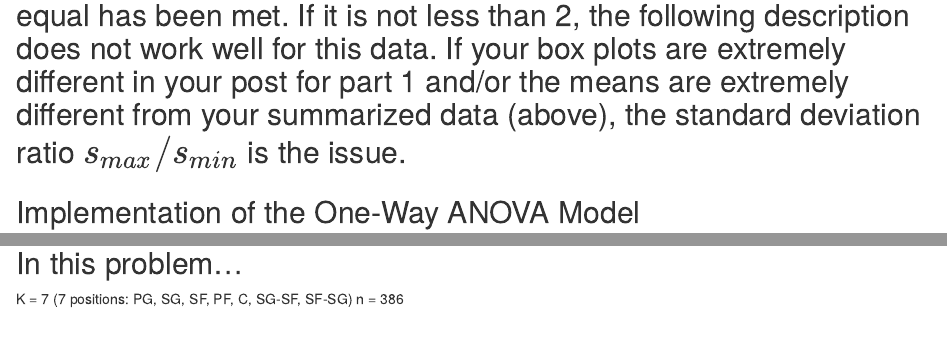
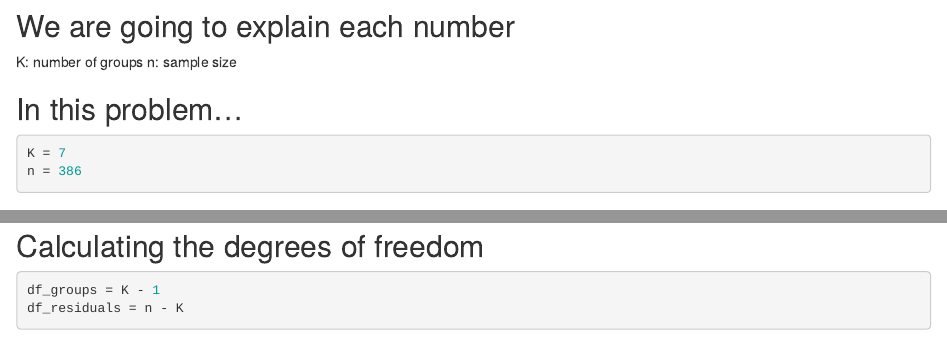
Before and after one commit to VenkiteswaranSid/sidFirstProject, an R Markdown document (Exploring One-Way Anova.Rmd): the page in a window 1100 px wide, from 5000 px down before the commit and from 5390 px down after it, and a second part further down, joined at a grey line. Rendered offline with R 4.5, knitr and Pandoc, with nearby package versions; some code elsewhere in the file could not run offline; common packages that the code uses without loading them are loaded.

Commit message:
In this commit, the degrees of freedom were calculated for the positions.

````diff
--- a/Exploring One-Way Anova.Rmd
+++ b/Exploring One-Way Anova.Rmd
@@ -142,5 +142,13 @@ K: number of groups
 n: sample size
 
 ## In this problem...
-K = 7 (7 positions: PG, SG, SF, PF, C, SG-SF, SF-SG)
+```{r}
+K = 7
 n = 386
+```
+
+## Calculating the degrees of freedom
+```{r}
+df_groups = K - 1
+df_residuals = n - K
+```
````
